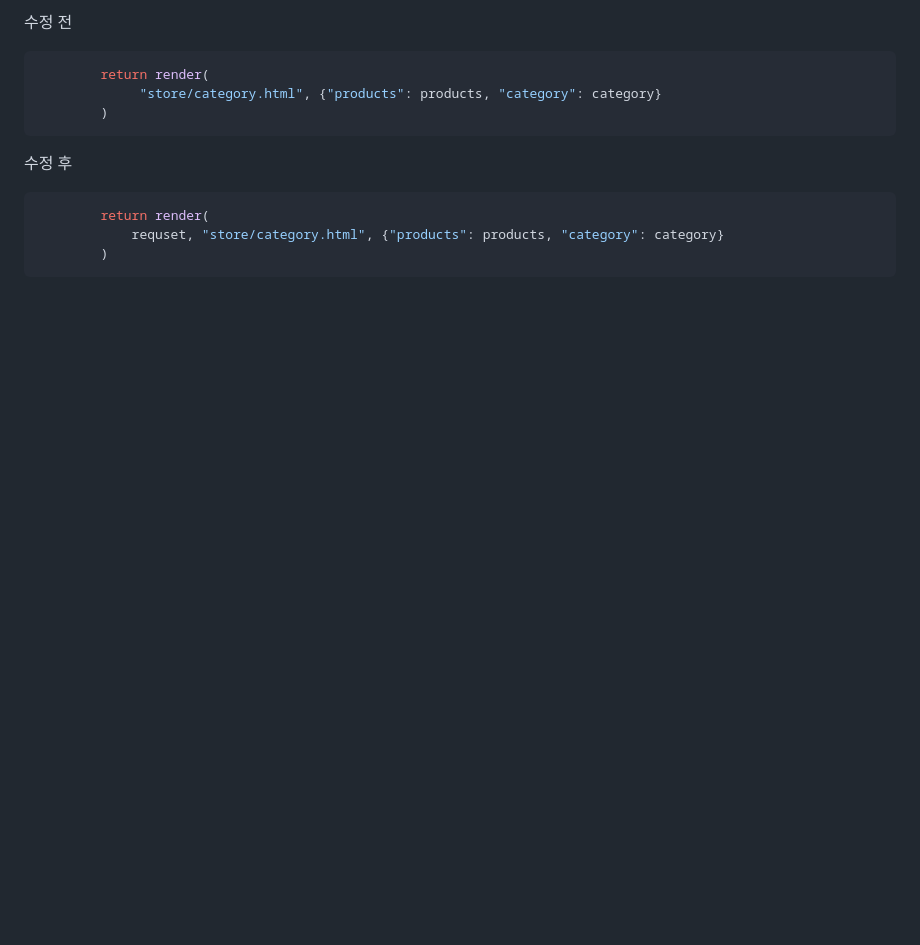
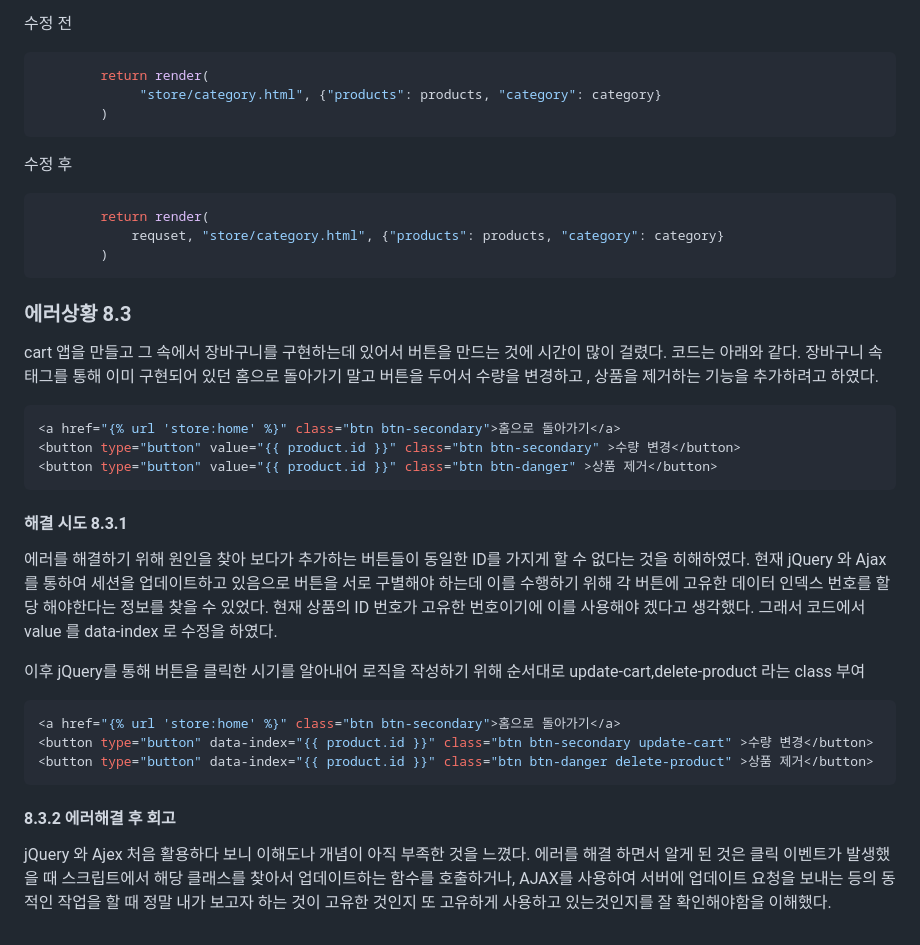
Before and after one commit to Jinseonghyun/Django_jshop, a Markdown page: README.md, the part around one of its changes. GitHub-like rendering; blank space fills up the shorter version.

Commit message:
에러해결

````diff
--- a/README.md
+++ b/README.md
@@ -642,3 +642,26 @@ urls.py 와 views.py category 와 연관된 navbar.html, category.html 까지
             requset, "store/category.html", {"products": products, "category": category}
         )
 ```
+
+### 에러상황 8.3
+cart 앱을 만들고 그 속에서 장바구니를 구현하는데 있어서 버튼을 만드는 것에 시간이 많이 걸렸다. 코드는 아래와 같다. 장바구니 속 <a></a> 태그를 통해 이미 구현되어 있던 홈으로 돌아가기 말고 버튼을 두어서 수량을 변경하고 , 상품을 제거하는 기능을 추가하려고 하였다.
+
+```python
+<a href="{% url 'store:home' %}" class="btn btn-secondary">홈으로 돌아가기</a>
+<button type="button" value="{{ product.id }}" class="btn btn-secondary" >수량 변경</button>
+<button type="button" value="{{ product.id }}" class="btn btn-danger" >상품 제거</button>
+```
+
+#### 해결 시도 8.3.1
+에러를 해결하기 위해 원인을 찾아 보다가 추가하는 버튼들이 동일한 ID를 가지게 할 수 없다는 것을 히해하였다. 현재 jQuery 와 Ajax를 통하여 세션을 업데이트하고 있음으로 버튼을 서로 구별해야 하는데 이를 수행하기 위해 각 버튼에 고유한 데이터 인덱스 번호를 할당 해야한다는 정보를 찾을 수 있었다. 현재 상품의 ID 번호가 고유한 번호이기에 이를 사용해야 겠다고 생각했다. 그래서 코드에서 value 를 data-index 로 수정을 하였다.
+
+이후 jQuery를 통해 버튼을 클릭한 시기를 알아내어 로직을 작성하기 위해 순서대로 update-cart,delete-product 라는 class 부여
+
+```python
+<a href="{% url 'store:home' %}" class="btn btn-secondary">홈으로 돌아가기</a>
+<button type="button" data-index="{{ product.id }}" class="btn btn-secondary update-cart" >수량 변경</button>
+<button type="button" data-index="{{ product.id }}" class="btn btn-danger delete-product" >상품 제거</button>
+```
+
+#### 8.3.2 에러해결 후 회고
+jQuery 와 Ajex 처음 활용하다 보니 이해도나 개념이 아직 부족한 것을 느꼈다. 에러를 해결 하면서 알게 된 것은 클릭 이벤트가 발생했을 때 스크립트에서 해당 클래스를 찾아서 업데이트하는 함수를 호출하거나, AJAX를 사용하여 서버에 업데이트 요청을 보내는 등의 동적인 작업을 할 때 정말 내가 보고자 하는 것이 고유한 것인지 또 고유하게 사용하고 있는것인지를 잘 확인해야함을 이해했다.
````
Also changed, not shown: other parts of README.md (+1 -1 lines).
